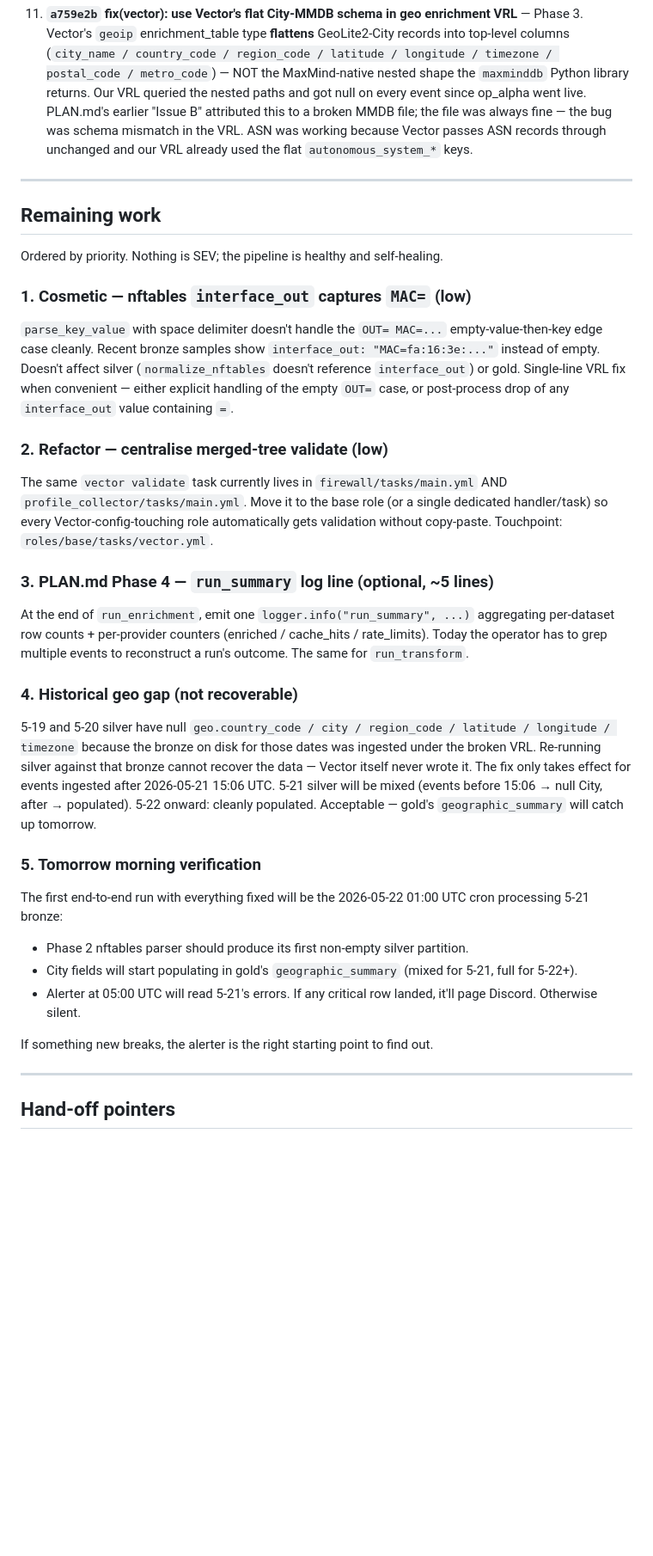
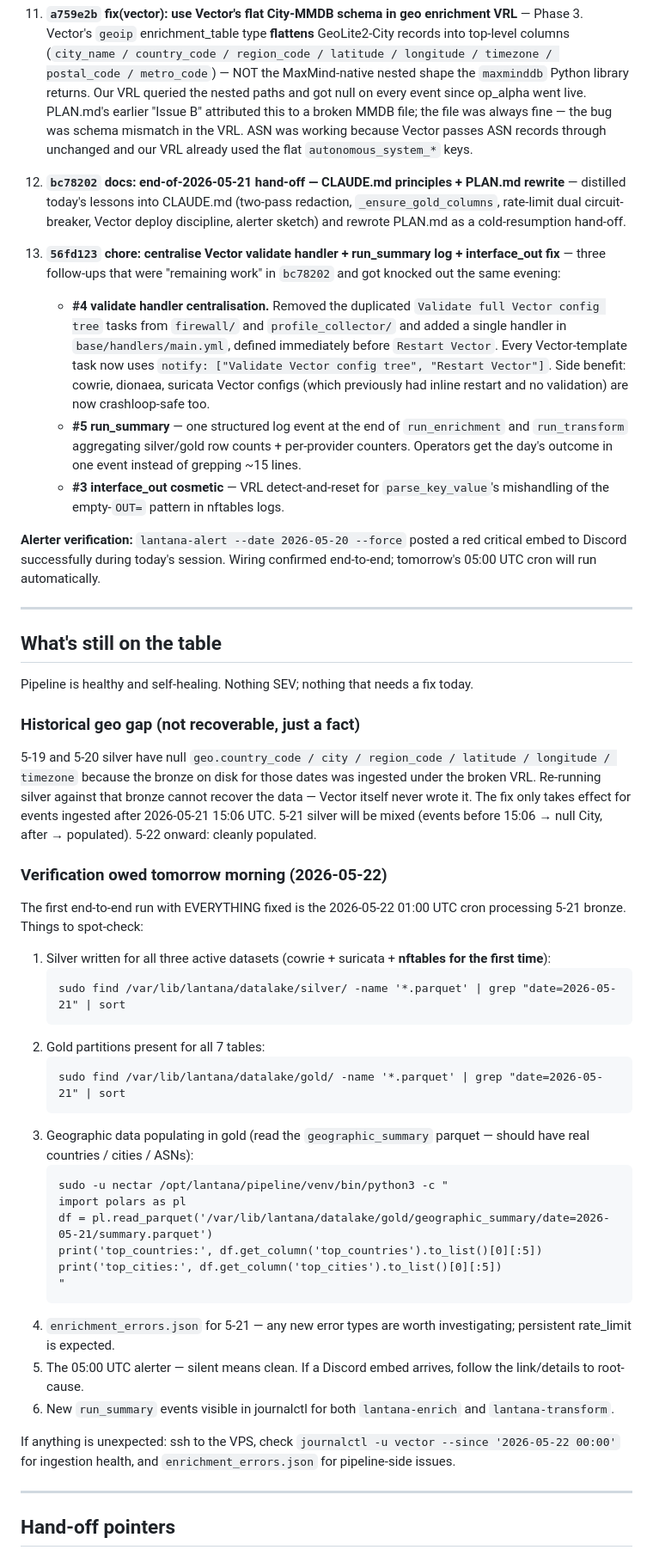
Before and after one commit to lopes/lantana, a Markdown page: PLAN.md, the part around one of its changes. Shown at 86% size. Drawn GitHub-style; blank space fills up the shorter version.

Commit message:
docs(PLAN): record the three follow-ups + alerter verification
PLAN.md needed a quick refresh after 56fd123 — the items it listed
under "Remaining work" (#3 cosmetic, #4 validate refactor, #5
run_summary) all shipped that same evening. Now there's no
action-item backlog, just the unavoidable historical geo gap and
tomorrow's natural cron-cycle verification. Also adds an "Ops
one-liners" block under hand-off pointers (alerter --force, cache
introspection, Vector health check) so the next session has the
common diagnostic commands one paste away.

````diff
--- a/PLAN.md
+++ b/PLAN.md
@@ -53,36 +53,51 @@ Eleven commits, in chronological order. Read with `git log --oneline --since="20
 
 11. **`a759e2b` fix(vector): use Vector's flat City-MMDB schema in geo enrichment VRL** — Phase 3. Vector's `geoip` enrichment_table type **flattens** GeoLite2-City records into top-level columns (`city_name / country_code / region_code / latitude / longitude / timezone / postal_code / metro_code`) — NOT the MaxMind-native nested shape the `maxminddb` Python library returns. Our VRL queried the nested paths and got null on every event since op_alpha went live. PLAN.md's earlier "Issue B" attributed this to a broken MMDB file; the file was always fine — the bug was schema mismatch in the VRL. ASN was working because Vector passes ASN records through unchanged and our VRL already used the flat `autonomous_system_*` keys.
 
+12. **`bc78202` docs: end-of-2026-05-21 hand-off — CLAUDE.md principles + PLAN.md rewrite** — distilled today's lessons into CLAUDE.md (two-pass redaction, `_ensure_gold_columns`, rate-limit dual circuit-breaker, Vector deploy discipline, alerter sketch) and rewrote PLAN.md as a cold-resumption hand-off.
+
+13. **`56fd123` chore: centralise Vector validate handler + run_summary log + interface_out fix** — three follow-ups that were "remaining work" in `bc78202` and got knocked out the same evening:
+    - **#4 validate handler centralisation.** Removed the duplicated `Validate full Vector config tree` tasks from `firewall/` and `profile_collector/` and added a single handler in `base/handlers/main.yml`, defined immediately before `Restart Vector`. Every Vector-template task now uses `notify: ["Validate Vector config tree", "Restart Vector"]`. Side benefit: cowrie, dionaea, suricata Vector configs (which previously had inline restart and no validation) are now crashloop-safe too.
+    - **#5 run_summary** — one structured log event at the end of `run_enrichment` and `run_transform` aggregating silver/gold row counts + per-provider counters. Operators get the day's outcome in one event instead of grepping ~15 lines.
+    - **#3 interface_out cosmetic** — VRL detect-and-reset for `parse_key_value`'s mishandling of the empty-`OUT=` pattern in nftables logs.
+
+**Alerter verification:** `lantana-alert --date 2026-05-20 --force` posted a red critical embed to Discord successfully during today's session. Wiring confirmed end-to-end; tomorrow's 05:00 UTC cron will run automatically.
+
 ---
 
-## Remaining work
+## What's still on the table
 
-Ordered by priority. Nothing is SEV; the pipeline is healthy and self-healing.
+Pipeline is healthy and self-healing. Nothing SEV; nothing that needs a fix today.
 
-### 1. Cosmetic — nftables `interface_out` captures `MAC=` (low)
+### Historical geo gap (not recoverable, just a fact)
 
-`parse_key_value` with space delimiter doesn't handle the `OUT= MAC=...` empty-value-then-key edge case cleanly. Recent bronze samples show `interface_out: "MAC=fa:16:3e:..."` instead of empty. Doesn't affect silver (`normalize_nftables` doesn't reference `interface_out`) or gold. Single-line VRL fix when convenient — either explicit handling of the empty `OUT=` case, or post-process drop of any `interface_out` value containing `=`.
+5-19 and 5-20 silver have null `geo.country_code / city / region_code / latitude / longitude / timezone` because the bronze on disk for those dates was ingested under the broken VRL. Re-running silver against that bronze cannot recover the data — Vector itself never wrote it. The fix only takes effect for events ingested after 2026-05-21 15:06 UTC. 5-21 silver will be mixed (events before 15:06 → null City, after → populated). 5-22 onward: cleanly populated.
 
-### 2. Refactor — centralise merged-tree validate (low)
+### Verification owed tomorrow morning (2026-05-22)
 
-The same `vector validate` task currently lives in `firewall/tasks/main.yml` AND `profile_collector/tasks/main.yml`. Move it to the base role (or a single dedicated handler/task) so every Vector-config-touching role automatically gets validation without copy-paste. Touchpoint: `roles/base/tasks/vector.yml`.
+The first end-to-end run with EVERYTHING fixed is the 2026-05-22 01:00 UTC cron processing 5-21 bronze. Things to spot-check:
 
-### 3. PLAN.md Phase 4 — `run_summary` log line (optional, ~5 lines)
+1. Silver written for all three active datasets (cowrie + suricata + **nftables for the first time**):
+   ```
+   sudo find /var/lib/lantana/datalake/silver/ -name '*.parquet' | grep "date=2026-05-21" | sort
+   ```
+2. Gold partitions present for all 7 tables:
+   ```
+   sudo find /var/lib/lantana/datalake/gold/ -name '*.parquet' | grep "date=2026-05-21" | sort
+   ```
+3. Geographic data populating in gold (read the `geographic_summary` parquet — should have real countries / cities / ASNs):
+   ```
+   sudo -u nectar /opt/lantana/pipeline/venv/bin/python3 -c "
+   import polars as pl
+   df = pl.read_parquet('/var/lib/lantana/datalake/gold/geographic_summary/date=2026-05-21/summary.parquet')
+   print('top_countries:', df.get_column('top_countries').to_list()[0][:5])
+   print('top_cities:', df.get_column('top_cities').to_list()[0][:5])
+   "
+   ```
+4. `enrichment_errors.json` for 5-21 — any new error types are worth investigating; persistent rate_limit is expected.
+5. The 05:00 UTC alerter — silent means clean. If a Discord embed arrives, follow the link/details to root-cause.
+6. New `run_summary` events visible in journalctl for both `lantana-enrich` and `lantana-transform`.
 
-At the end of `run_enrichment`, emit one `logger.info("run_summary", ...)` aggregating per-dataset row counts + per-provider counters (enriched / cache_hits / rate_limits). Today the operator has to grep multiple events to reconstruct a run's outcome. The same for `run_transform`.
-
-### 4. Historical geo gap (not recoverable)
-
-5-19 and 5-20 silver have null `geo.country_code / city / region_code / latitude / longitude / timezone` because the bronze on disk for those dates was ingested under the broken VRL. Re-running silver against that bronze cannot recover the data — Vector itself never wrote it. The fix only takes effect for events ingested after 2026-05-21 15:06 UTC. 5-21 silver will be mixed (events before 15:06 → null City, after → populated). 5-22 onward: cleanly populated. Acceptable — gold's `geographic_summary` will catch up tomorrow.
-
-### 5. Tomorrow morning verification
-
-The first end-to-end run with everything fixed will be the 2026-05-22 01:00 UTC cron processing 5-21 bronze:
-- Phase 2 nftables parser should produce its first non-empty silver partition.
-- City fields will start populating in gold's `geographic_summary` (mixed for 5-21, full for 5-22+).
-- Alerter at 05:00 UTC will read 5-21's errors. If any critical row landed, it'll page Discord. Otherwise silent.
-
-If something new breaks, the alerter is the right starting point to find out.
+If anything is unexpected: ssh to the VPS, check `journalctl -u vector --since '2026-05-22 00:00'` for ingestion health, and `enrichment_errors.json` for pipeline-side issues.
 
 ---
 
````
Also changed, not shown: other parts of PLAN.md (+24 -4 lines).
